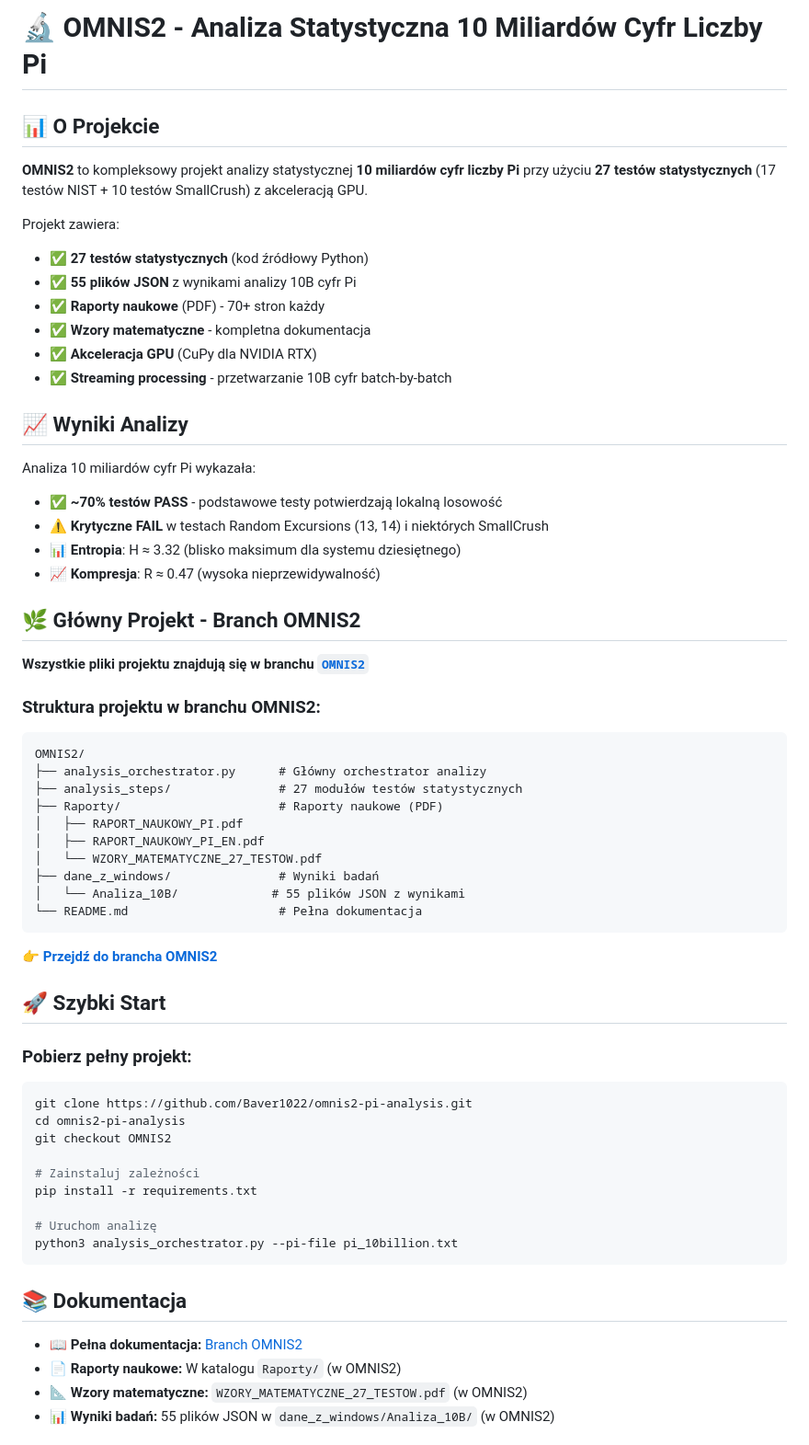
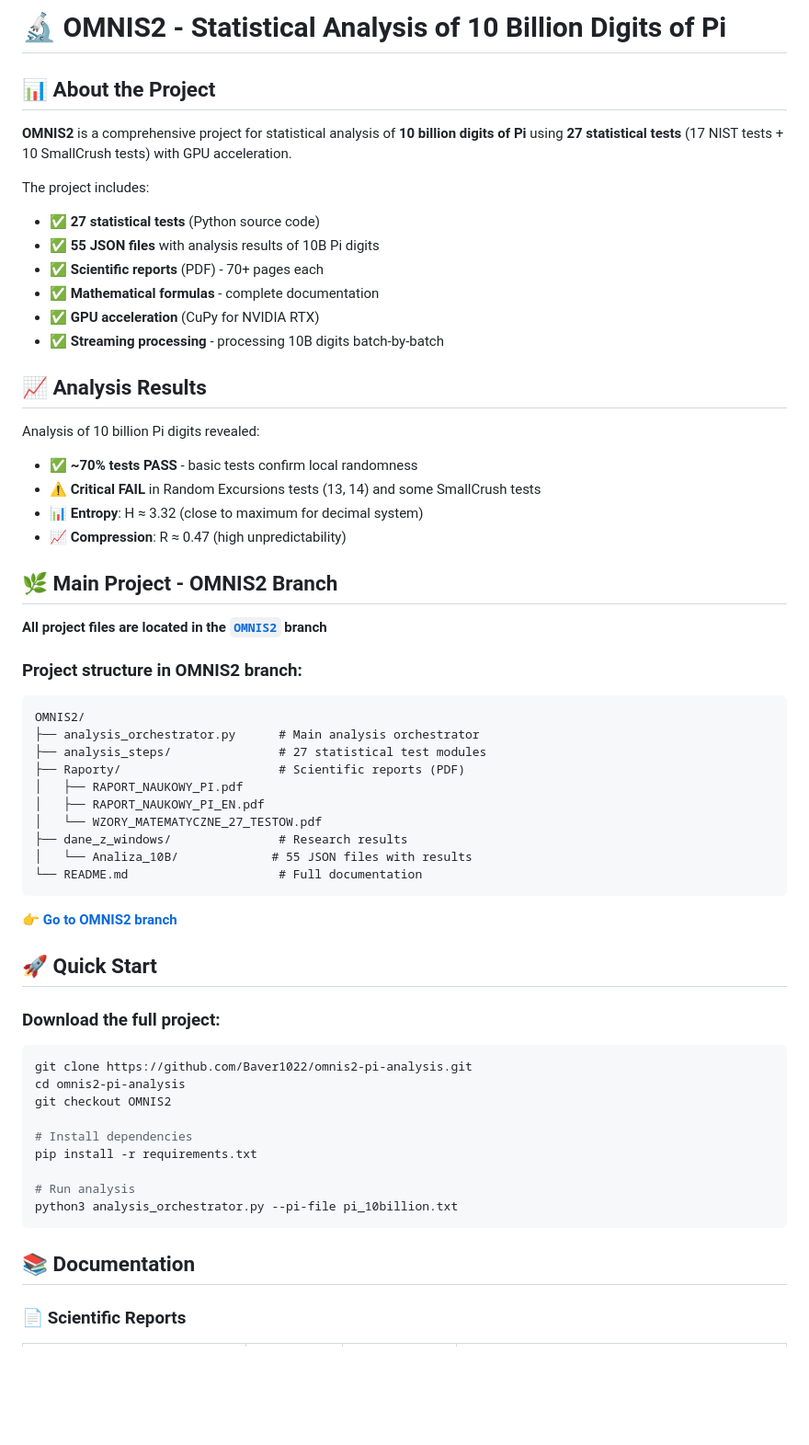
Before and after one commit to Baver1022/omnis2-pi-analysis, a Markdown page: README.md, the part around one of its changes. Shown at 92% size. Drawn GitHub-style; blank space fills up the shorter version.

Commit message:
Translate README.md to English

````diff
--- a/README.md
+++ b/README.md
@@ -1,67 +1,64 @@
-# 🔬 OMNIS2 - Analiza Statystyczna 10 Miliardów Cyfr Liczby Pi
+# 🔬 OMNIS2 - Statistical Analysis of 10 Billion Digits of Pi
 
-## 📊 O Projekcie
+## 📊 About the Project
 
-**OMNIS2** to kompleksowy projekt analizy statystycznej **10 miliardów cyfr liczby Pi** przy użyciu **27 testów statystycznych** (17 testów NIST + 10 testów SmallCrush) z akceleracją GPU.
+**OMNIS2** is a comprehensive project for statistical analysis of **10 billion digits of Pi** using **27 statistical tests** (17 NIST tests + 10 SmallCrush tests) with GPU acceleration.
 
-Projekt zawiera:
-- ✅ **27 testów statystycznych** (kod źródłowy Python)
-- ✅ **55 plików JSON** z wynikami analizy 10B cyfr Pi
-- ✅ **Raporty naukowe** (PDF) - 70+ stron każdy
-- ✅ **Wzory matematyczne** - kompletna dokumentacja
-- ✅ **Akceleracja GPU** (CuPy dla NVIDIA RTX)
-- ✅ **Streaming processing** - przetwarzanie 10B cyfr batch-by-batch
+The project includes:
+- ✅ **27 statistical tests** (Python source code)
+- ✅ **55 JSON files** with analysis results of 10B Pi digits
+- ✅ **Scientific reports** (PDF) - 70+ pages each
+- ✅ **Mathematical formulas** - complete documentation
+- ✅ **GPU acceleration** (CuPy for NVIDIA RTX)
+- ✅ **Streaming processing** - processing 10B digits batch-by-batch
 
-## 📈 Wyniki Analizy
+## 📈 Analysis Results
 
-Analiza 10 miliardów cyfr Pi wykazała:
+Analysis of 10 billion Pi digits revealed:
 
-- ✅ **~70% testów PASS** - podstawowe testy potwierdzają lokalną losowość
-- ⚠️ **Krytyczne FAIL** w testach Random Excursions (13, 14) i niektórych SmallCrush
-- 📊 **Entropia**: H ≈ 3.32 (blisko maksimum dla systemu dziesiętnego)
-- 📈 **Kompresja**: R ≈ 0.47 (wysoka nieprzewidywalność)
+- ✅ **~70% tests PASS** - basic tests confirm local randomness
+- ⚠️ **Critical FAIL** in Random Excursions tests (13, 14) and some SmallCrush tests
+- 📊 **Entropy**: H ≈ 3.32 (close to maximum for decimal system)
+- 📈 **Compression**: R ≈ 0.47 (high unpredictability)
 
-## 🌿 Główny Projekt - Branch OMNIS2
+## 🌿 Main Project - OMNIS2 Branch
 
-**Wszystkie pliki projektu znajdują się w branchu [`OMNIS2`](https://github.com/Baver1022/omnis2-pi-analysis/tree/OMNIS2)**
+**All project files are located in the [`OMNIS2`](https://github.com/Baver1022/omnis2-pi-analysis/tree/OMNIS2) branch**
 
-### Struktura projektu w branchu OMNIS2:
+### Project structure in OMNIS2 branch:
 
 ```
 OMNIS2/
-├── analysis_orchestrator.py      # Główny orchestrator analizy
-├── analysis_steps/               # 27 modułów testów statystycznych
-├── Raporty/                      # Raporty naukowe (PDF)
+├── analysis_orchestrator.py      # Main analysis orchestrator
+├── analysis_steps/               # 27 statistical test modules
+├── Raporty/                      # Scientific reports (PDF)
 │   ├── RAPORT_NAUKOWY_PI.pdf
 │   ├── RAPORT_NAUKOWY_PI_EN.pdf
 │   └── WZORY_MATEMATYCZNE_27_TESTOW.pdf
-├── dane_z_windows/               # Wyniki badań
-│   └── Analiza_10B/             # 55 plików JSON z wynikami
-└── README.md                     # Pełna dokumentacja
+├── dane_z_windows/               # Research results
+│   └── Analiza_10B/             # 55 JSON files with results
+└── README.md                     # Full documentation
 ```
 
-**[👉 Przejdź do brancha OMNIS2](https://github.com/Baver1022/omnis2-pi-analysis/tree/OMNIS2)**
+**[👉 Go to OMNIS2 branch](https://github.com/Baver1022/omnis2-pi-analysis/tree/OMNIS2)**
 
-## 🚀 Szybki Start
+## 🚀 Quick Start
 
-### Pobierz pełny projekt:
+### Download the full project:
 
 ```bash
 git clone https://github.com/Baver1022/omnis2-pi-analysis.git
 cd omnis2-pi-analysis
 git checkout OMNIS2
 
-# Zainstaluj zależności
+# Install dependencies
 pip install -r requirements.txt
 
-# Uruchom analizę
+# Run analysis
 python3 analysis_orchestrator.py --pi-file pi_10billion.txt
 ```
 
-## 📚 Dokumentacja
+## 📚 Documentation
 
-- **📖 Pełna dokumentacja:** [Branch OMNIS2](https://github.com/Baver1022/omnis2-pi-analysis/tree/OMNIS2)
-- **📄 Raporty naukowe:** W katalogu `Raporty/` (w OMNIS2)
-- **📐 Wzory matematyczne:** `WZORY_MATEMATYCZNE_27_TESTOW.pdf` (w OMNIS2)
-- **📊 Wyniki badań:** 55 plików JSON w `dane_z_windows/Analiza_10B/` (w OMNIS2)
+### 📄 Scientific Reports
 
````
Also changed, not shown: other parts of README.md (+43 -7 lines).
